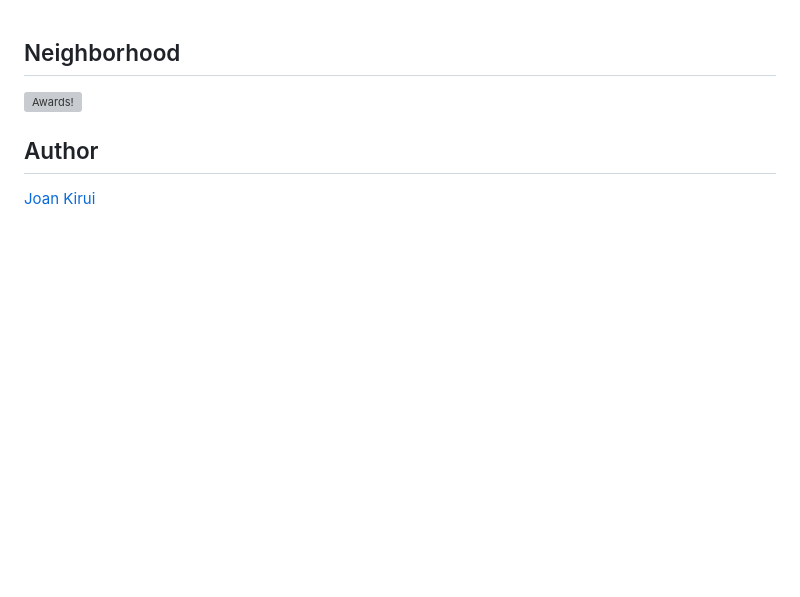
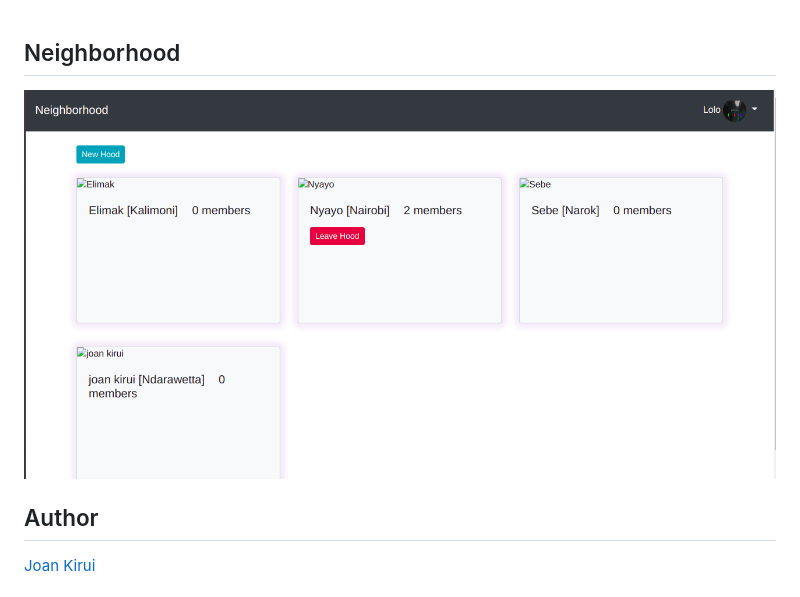
Before and after one commit to joankirui/Neighborhood, a Markdown page: README.md, the part around the change. GitHub-like rendering; pictures changed too: static/images/hood.png (added); blank space fills up the shorter version; grey boxes are pictures that could not be loaded.

Commit message:
add screenshot

```diff
--- a/README.md
+++ b/README.md
@@ -1,5 +1,5 @@
 ## Neighborhood
-![Awards!](static/images/main.png)
+![Awards!](static/images/hood.png)
 ## Author
 [Joan Kirui](https://github.com/joankirui)
 
```
Also changed, not shown: 1 other file.
